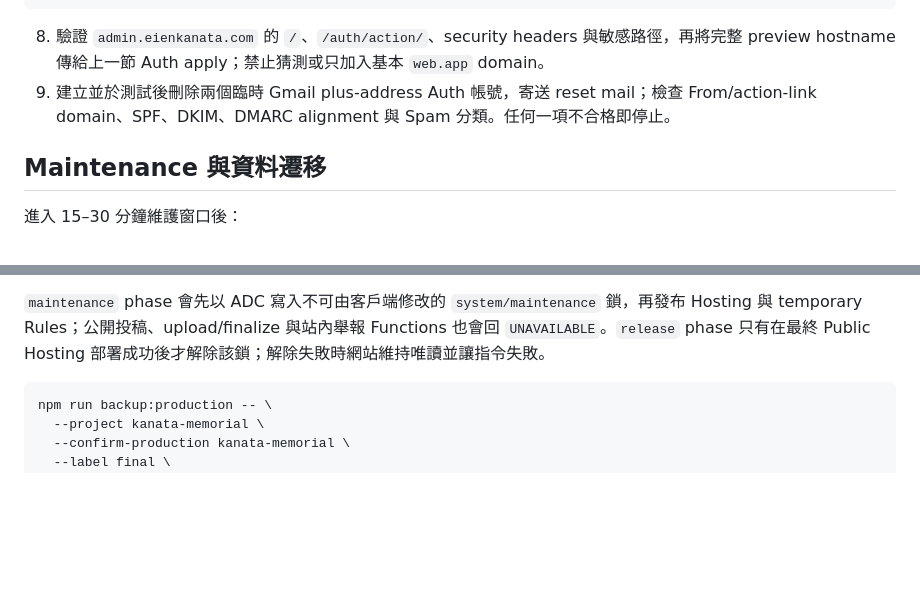
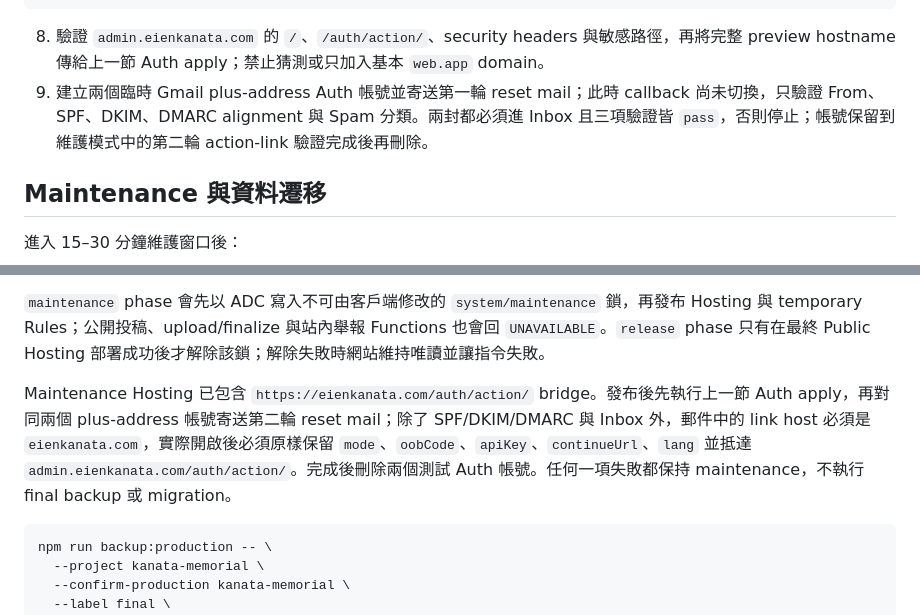
Before and after one commit to bcoffee0630/kanata-graduation-tribute, a Markdown page: docs/production-deployment.md, 2 parts joined by grey strips. Drawn GitHub-style; blank space fills up the shorter version.

Commit message:
docs: split production email validation phases

````diff
--- a/docs/production-deployment.md
+++ b/docs/production-deployment.md
@@ -180,7 +180,7 @@ npm run deploy:production -- \
 ```
 
 8. 驗證 `admin.eienkanata.com` 的 `/`、`/auth/action/`、security headers 與敏感路徑，再將完整 preview hostname 傳給上一節 Auth apply；禁止猜測或只加入基本 `web.app` domain。
-9. 建立並於測試後刪除兩個臨時 Gmail plus-address Auth 帳號，寄送 reset mail；檢查 From/action-link domain、SPF、DKIM、DMARC alignment 與 Spam 分類。任何一項不合格即停止。
+9. 建立兩個臨時 Gmail plus-address Auth 帳號並寄送第一輪 reset mail；此時 callback 尚未切換，只驗證 From、SPF、DKIM、DMARC alignment 與 Spam 分類。兩封都必須進 Inbox 且三項驗證皆 `pass`，否則停止；帳號保留到維護模式中的第二輪 action-link 驗證完成後再刪除。
 
 ## Maintenance 與資料遷移
 
@@ -197,6 +197,8 @@ npm run deploy:production -- \
 確認公開讀取仍可用、舊頁面透過 Rules 或 Functions 的所有寫入均被拒絕。Final backup 與 migration 完成前不得在 Admin preview 或其他工具執行任何治理異動；Firestore managed export 不是啟動瞬間的快照，可能包含 export 執行期間的變更。接著執行 final backup：
 
 `maintenance` phase 會先以 ADC 寫入不可由客戶端修改的 `system/maintenance` 鎖，再發布 Hosting 與 temporary Rules；公開投稿、upload/finalize 與站內舉報 Functions 也會回 `UNAVAILABLE`。`release` phase 只有在最終 Public Hosting 部署成功後才解除該鎖；解除失敗時網站維持唯讀並讓指令失敗。
+
+Maintenance Hosting 已包含 `https://eienkanata.com/auth/action/` bridge。發布後先執行上一節 Auth apply，再對同兩個 plus-address 帳號寄送第二輪 reset mail；除了 SPF/DKIM/DMARC 與 Inbox 外，郵件中的 link host 必須是 `eienkanata.com`，實際開啟後必須原樣保留 `mode`、`oobCode`、`apiKey`、`continueUrl`、`lang` 並抵達 `admin.eienkanata.com/auth/action/`。完成後刪除兩個測試 Auth 帳號。任何一項失敗都保持 maintenance，不執行 final backup 或 migration。
 
 ```bash
 npm run backup:production -- \
````
